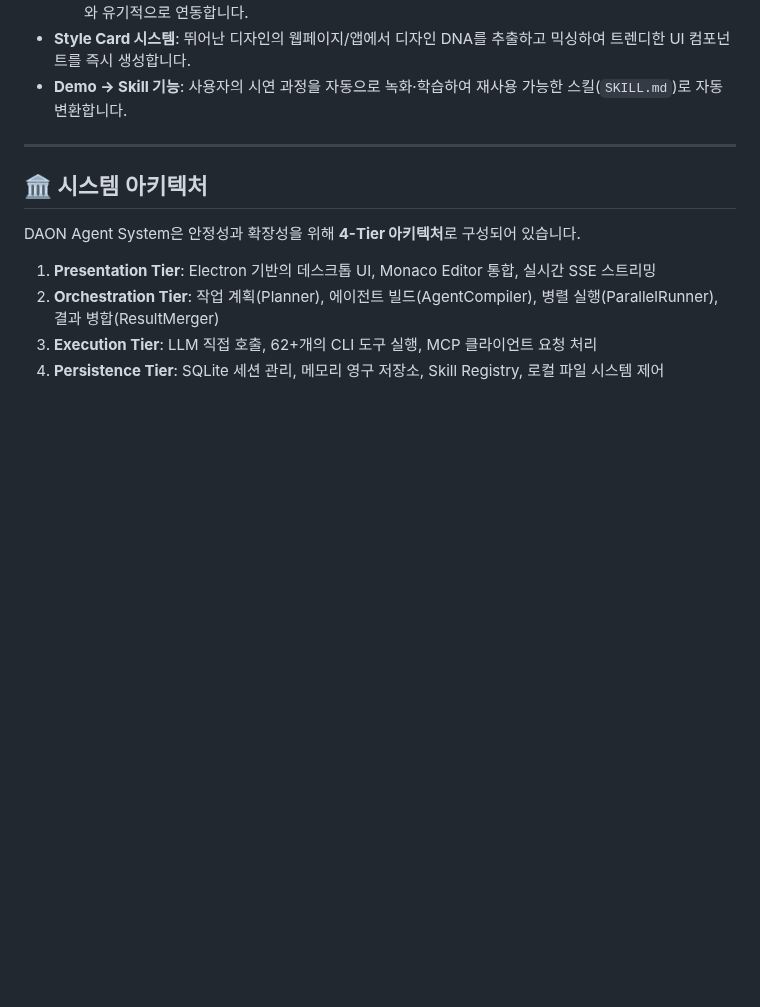
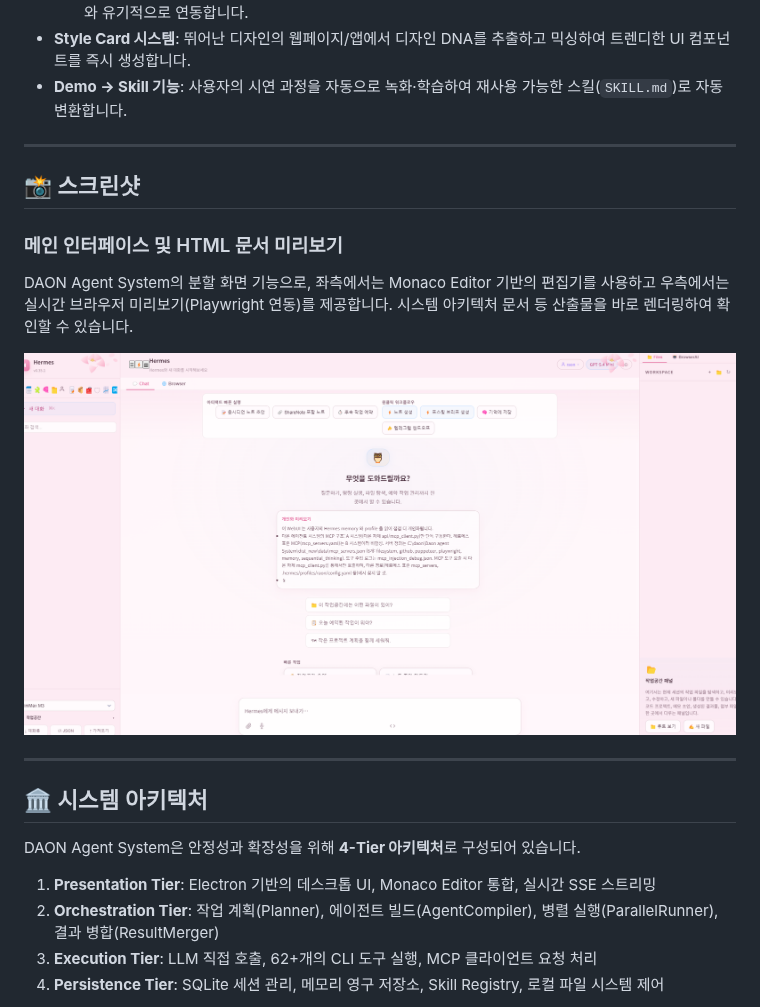
Before and after one commit to ttl0988k-cmyk/Daon-agent-System, a Markdown page: README.md, the part around the change. Rendered like a GitHub page; pictures changed too: docs/images/screenshot1.png (added); blank space fills up the shorter version.

Commit message:
Add screenshot to README.md

```diff
--- a/README.md
+++ b/README.md
@@ -19,6 +19,16 @@ DAON Agent System은 Hermes Agent 기반 위에 구축된 **한국어 1등 멀
 *   **Demo → Skill 기능**: 사용자의 시연 과정을 자동으로 녹화·학습하여 재사용 가능한 스킬(`SKILL.md`)로 자동 변환합니다.
 
 ---
+
+## 📸 스크린샷
+
+### 메인 인터페이스 및 HTML 문서 미리보기
+DAON Agent System의 분할 화면 기능으로, 좌측에서는 Monaco Editor 기반의 편집기를 사용하고 우측에서는 실시간 브라우저 미리보기(Playwright 연동)를 제공합니다. 시스템 아키텍처 문서 등 산출물을 바로 렌더링하여 확인할 수 있습니다.
+
+![DAON Agent Interface](docs/images/screenshot1.png)
+
+---
+
 
 ## 🏛 시스템 아키텍처
 
```
